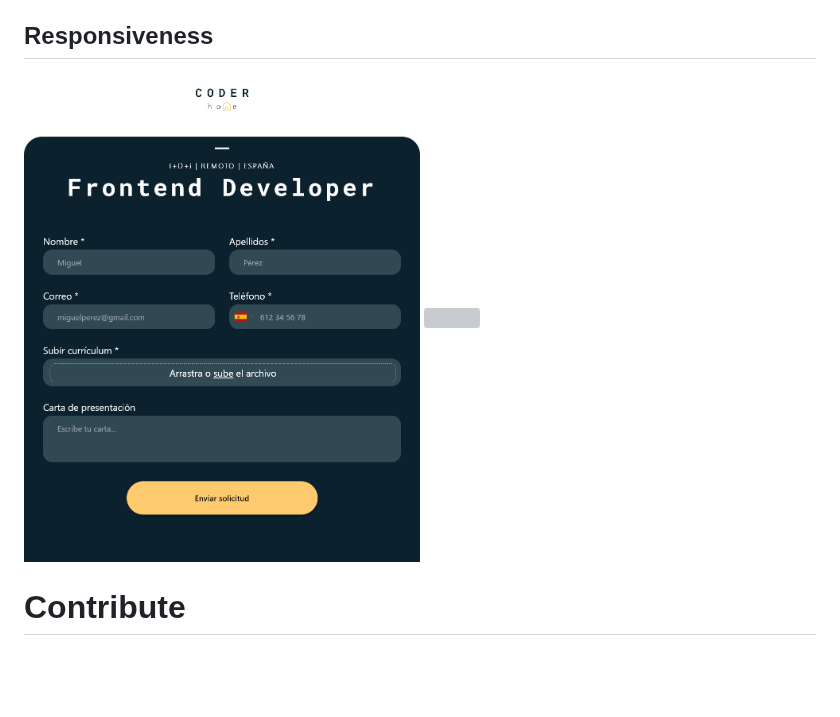
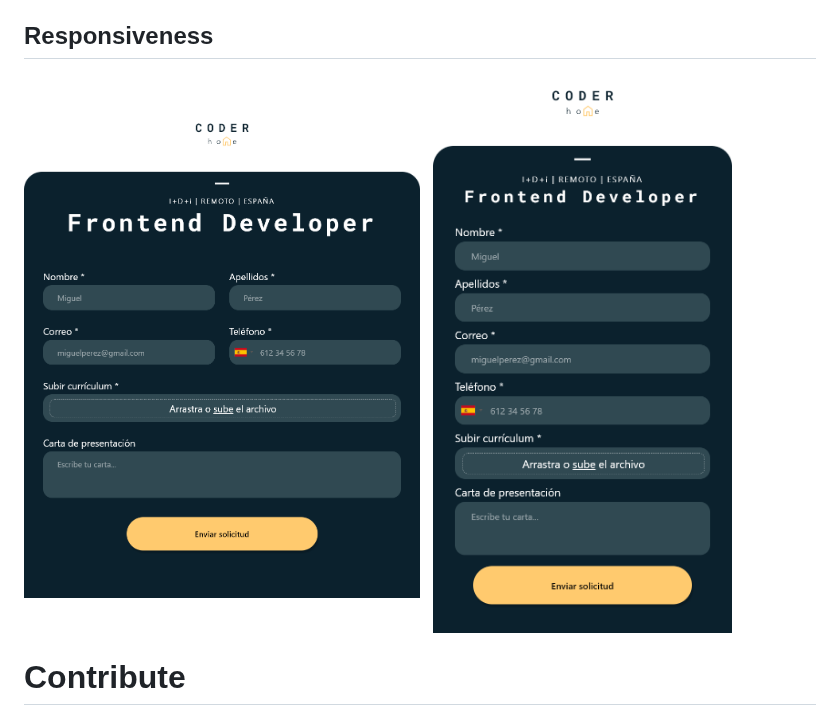
Before and after one commit to develoba/odin_project, a Markdown page: sign-up-form/README.md, the part around the change. Drawn GitHub-style; blank space fills up the shorter version; grey boxes are pictures that could not be loaded.

```diff
--- a/sign-up-form/README.md
+++ b/sign-up-form/README.md
@@ -110,7 +110,7 @@ Finally, I added a script to simulate what would happen when the form is sent to
 
 <p align="top">
     <img align="top" src="./assets/preview.png" width="50%">
-    <img align="top" src="./asstes/previewMobile.png" width="40%">
+    <img align="top" src="./assets/previewMobile.png" width="40%">
 </p>
 
 
```
